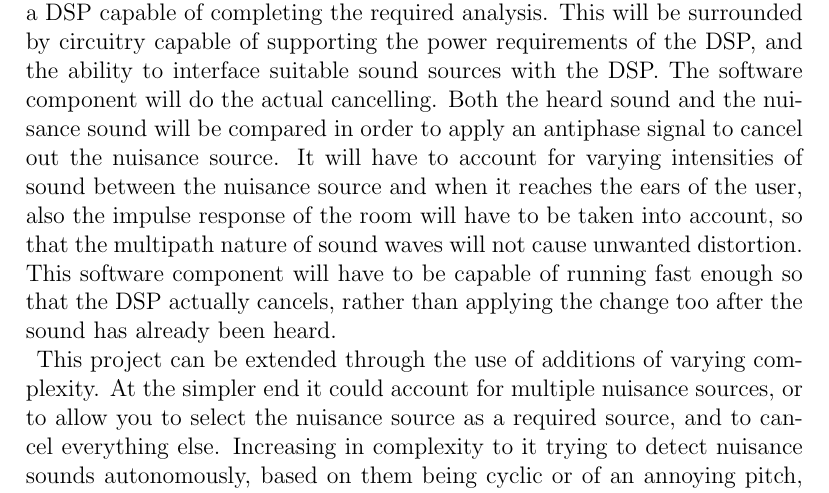
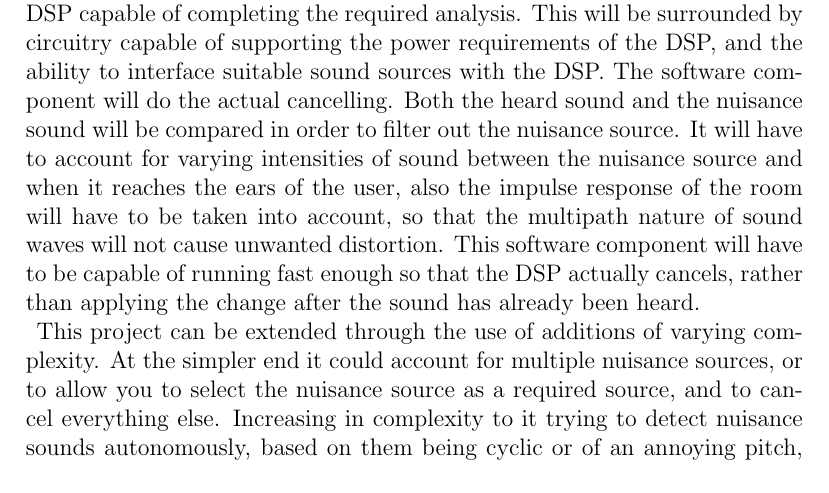
Before and after one commit to Scarzy/3YP-Noise-Cancelling-Headphones, a LaTeX document (reports/project_brief/brief.tex, which reads reports/project_brief/goals.tex): part of the page, cut so that both start at the same text. Compiled offline with pdfLaTeX.

Commit message:
Make a change to the Project Brief, for final submission
git-svn-id: svn+ssh://svn.forge.ecs.soton.ac.uk/projects/sanchp3yp@19 bc9da1e1-76ae-0410-a611-e94dc21032b9

```diff
--- a/reports/project_brief/goals.tex
+++ b/reports/project_brief/goals.tex
@@ -1,4 +1,4 @@
 \label{goals}
 This project will take in an unwanted sound source and cancel it out from the sounds being heard. This will be achieved through the use of a Digital Signal Processor (DSP) with multiple sound inputs, and a single sound output capable of driving a set of headphones.
 There will be a hardware component as well as a software component. The hardware component will be a DSP capable of completing the required analysis. This will be surrounded by circuitry capable of supporting the power requirements of the DSP, and the ability to interface suitable sound sources with the DSP.
-The software component will do the actual cancelling. Both the heard sound and the nuisance sound will be compared in order to apply an antiphase signal to cancel out the nuisance source. It will have to account for varying intensities of sound between the nuisance source and when it reaches the ears of the user, also the impulse response of the room will have to be taken into account, so that the multipath nature of sound waves will not cause unwanted distortion. This software component will have to be capable of running fast enough so that the DSP actually cancels, rather than applying the change too after the sound has already been heard.
+The software component will do the actual cancelling. Both the heard sound and the nuisance sound will be compared in order to filter out the nuisance source. It will have to account for varying intensities of sound between the nuisance source and when it reaches the ears of the user, also the impulse response of the room will have to be taken into account, so that the multipath nature of sound waves will not cause unwanted distortion. This software component will have to be capable of running fast enough so that the DSP actually cancels, rather than applying the change after the sound has already been heard.
```
